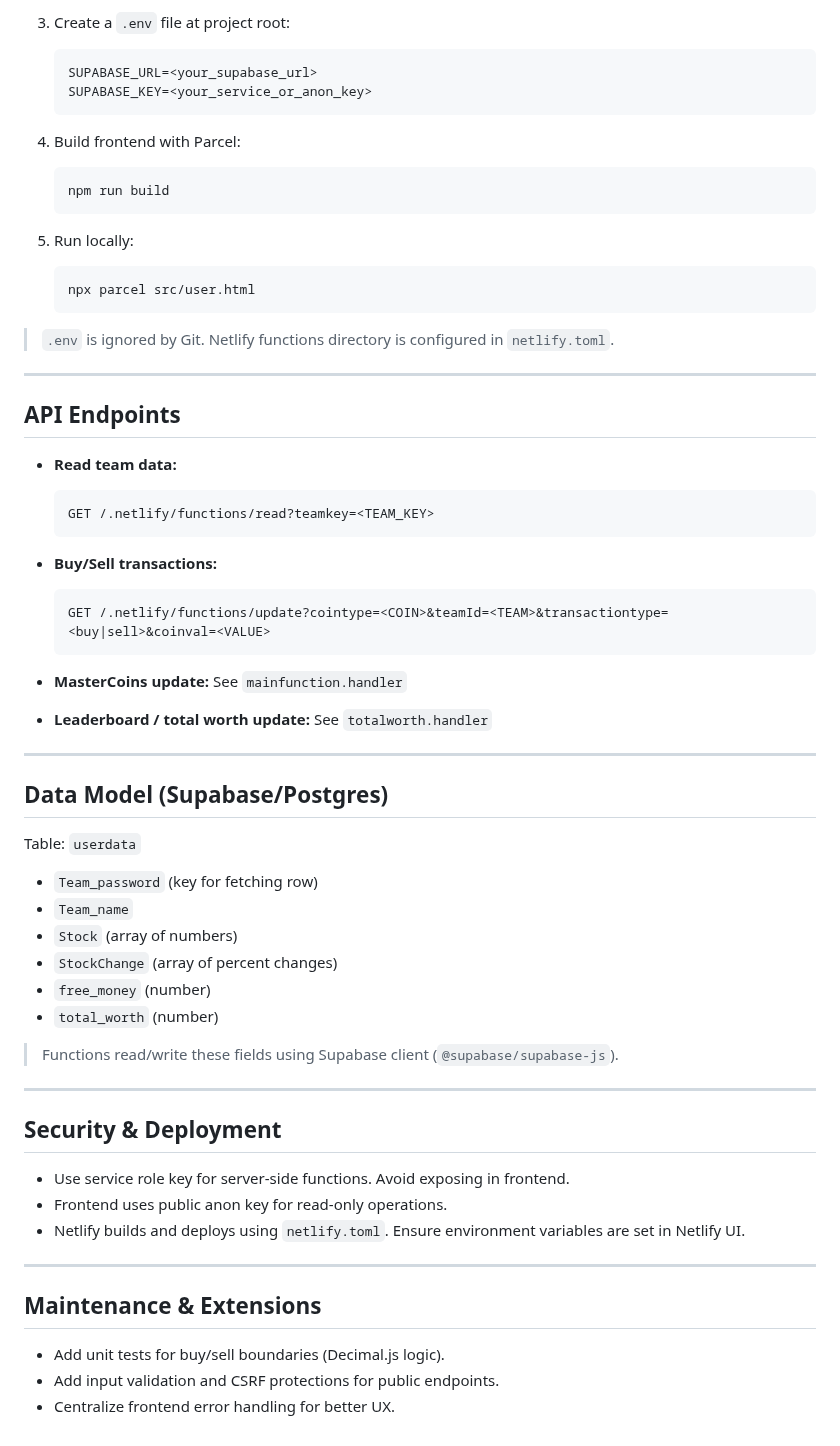
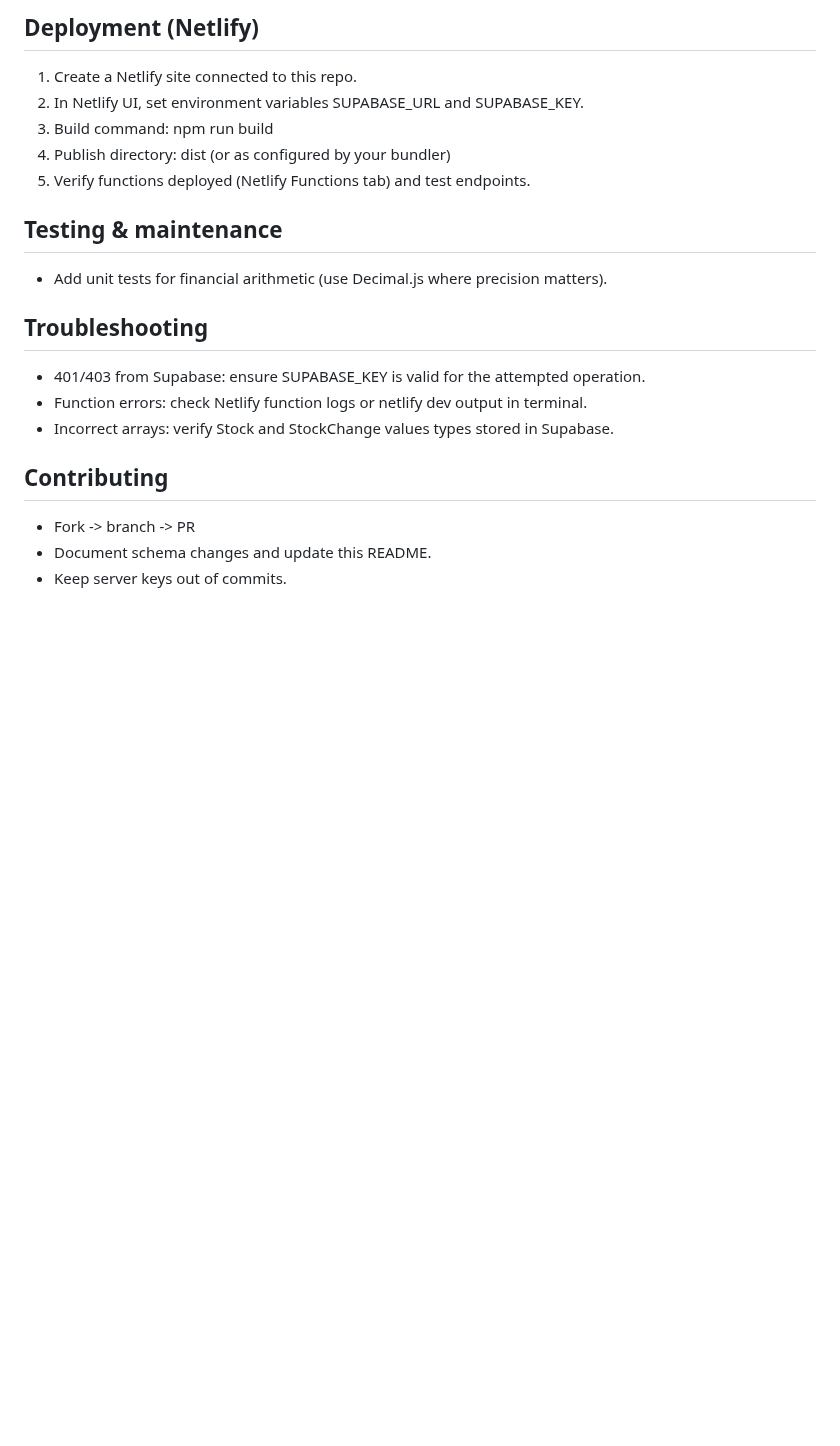
Before and after one commit to Zidarc/SynergyIBA, a Markdown page: Readme.md, the part around one of its changes. GitHub-like rendering; blank space fills up the shorter version.

````diff
--- a/Readme.md
+++ b/Readme.md
@@ -67,74 +132,20 @@ A real-time simulated coin trading dashboard with a static frontend and Netlify
 
-3. Create a `.env` file at project root:
+## Deployment (Netlify)
+1. Create a Netlify site connected to this repo.
+2. In Netlify UI, set environment variables SUPABASE_URL and SUPABASE_KEY.
+3. Build command: npm run build
+4. Publish directory: dist (or as configured by your bundler)
+5. Verify functions deployed (Netlify Functions tab) and test endpoints.
 
-   ```
-   SUPABASE_URL=<your_supabase_url>
-   SUPABASE_KEY=<your_service_or_anon_key>
-   ```
+## Testing & maintenance
+- Add unit tests for financial arithmetic (use Decimal.js where precision matters).
 
-4. Build frontend with Parcel:
+## Troubleshooting
+- 401/403 from Supabase: ensure SUPABASE_KEY is valid for the attempted operation.
+- Function errors: check Netlify function logs or netlify dev output in terminal.
+- Incorrect arrays: verify Stock and StockChange values types stored in Supabase.
 
-   ```bash
-   npm run build
-   ```
-
-5. Run locally:
-
-   ```bash
-   npx parcel src/user.html
-   ```
-
-> `.env` is ignored by Git. Netlify functions directory is configured in `netlify.toml`.
-
----
-
-## API Endpoints
-
-* **Read team data:**
-
-  ```
-  GET /.netlify/functions/read?teamkey=<TEAM_KEY>
-  ```
-
-* **Buy/Sell transactions:**
-
-  ```
-  GET /.netlify/functions/update?cointype=<COIN>&teamId=<TEAM>&transactiontype=<buy|sell>&coinval=<VALUE>
-  ```
-
-* **MasterCoins update:**
-  See `mainfunction.handler`
-
-* **Leaderboard / total worth update:**
-  See `totalworth.handler`
-
----
-
-## Data Model (Supabase/Postgres)
-
-Table: `userdata`
-
-* `Team_password` (key for fetching row)
-* `Team_name`
-* `Stock` (array of numbers)
-* `StockChange` (array of percent changes)
-* `free_money` (number)
-* `total_worth` (number)
-
-> Functions read/write these fields using Supabase client (`@supabase/supabase-js`).
-
----
-
-## Security & Deployment
-
-* Use service role key for server-side functions. Avoid exposing in frontend.
-* Frontend uses public anon key for read-only operations.
-* Netlify builds and deploys using `netlify.toml`. Ensure environment variables are set in Netlify UI.
-
----
-
-## Maintenance & Extensions
-
-* Add unit tests for buy/sell boundaries (Decimal.js logic).
-* Add input validation and CSRF protections for public endpoints.
-* Centralize frontend error handling for better UX.
+## Contributing
+- Fork -> branch -> PR
+- Document schema changes and update this README.
+- Keep server keys out of commits.
````
Also changed, not shown: other parts of Readme.md (+111 -46 lines).
